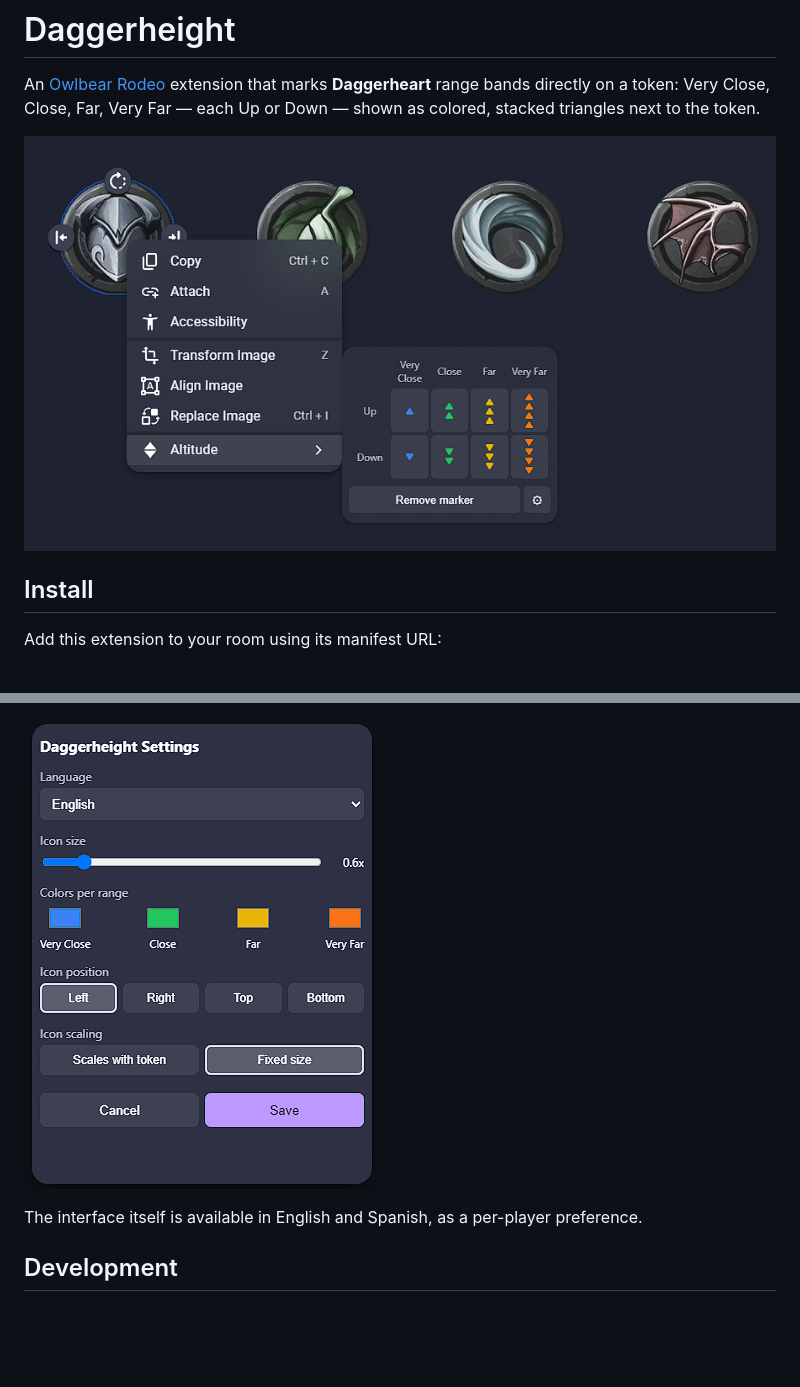
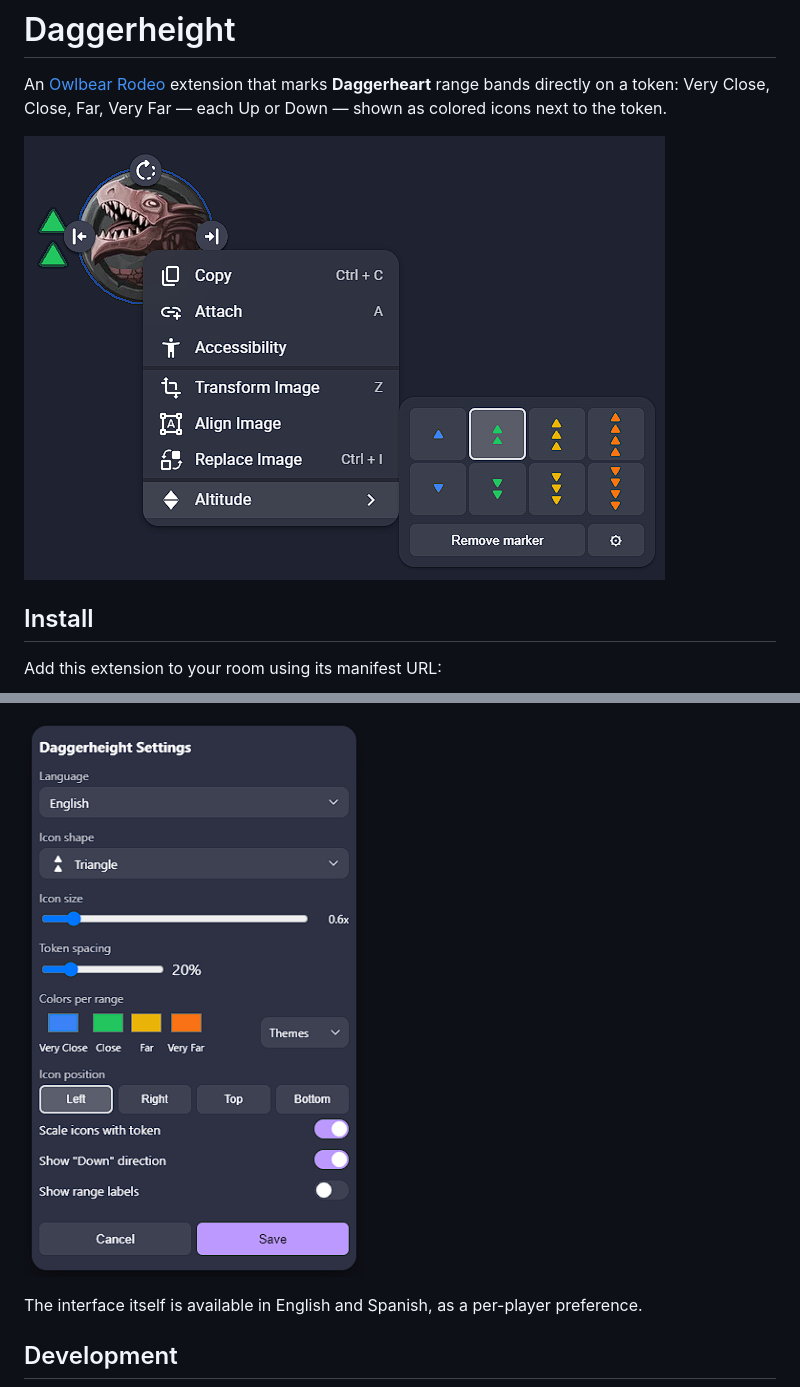
Before and after one commit to nachoijp/daggerheight, a Markdown page: README.md, 2 parts joined by grey strips. Drawn GitHub-style; pictures changed too: docs/header.png, docs/screenshot-settings.png; blank space fills up the shorter version.

```diff
--- a/README.md
+++ b/README.md
@@ -2,7 +2,7 @@
 
 An [Owlbear Rodeo](https://www.owlbear.rodeo/) extension that marks **Daggerheart**
 range bands directly on a token: Very Close, Close, Far, Very Far — each Up or
-Down — shown as colored, stacked triangles next to the token.
+Down — shown as colored icons next to the token.
 
 ![Range picker](docs/header.png)
 
```
Also changed, not shown: other parts of README.md (+28 -10 lines), docs/store.md (+18 -6 lines), docs/screenshot-ranges.png, docs/screenshot-shapes-bars.png (added), docs/screenshot-shapes-feather.png (added).
